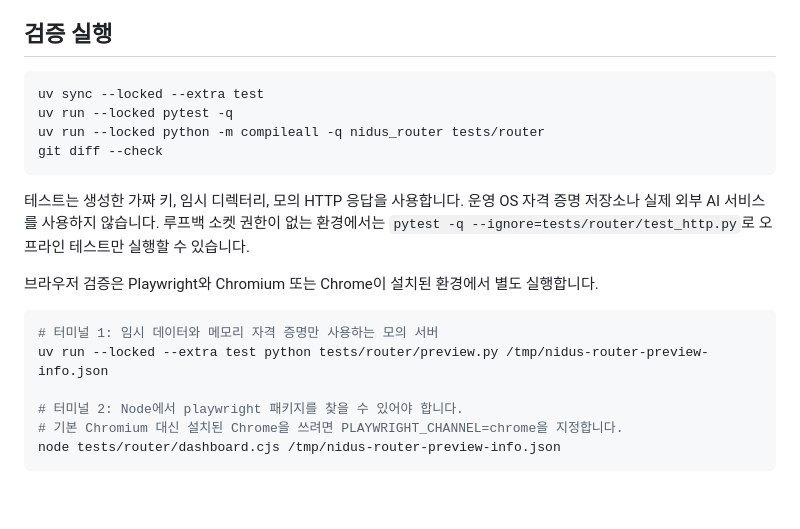
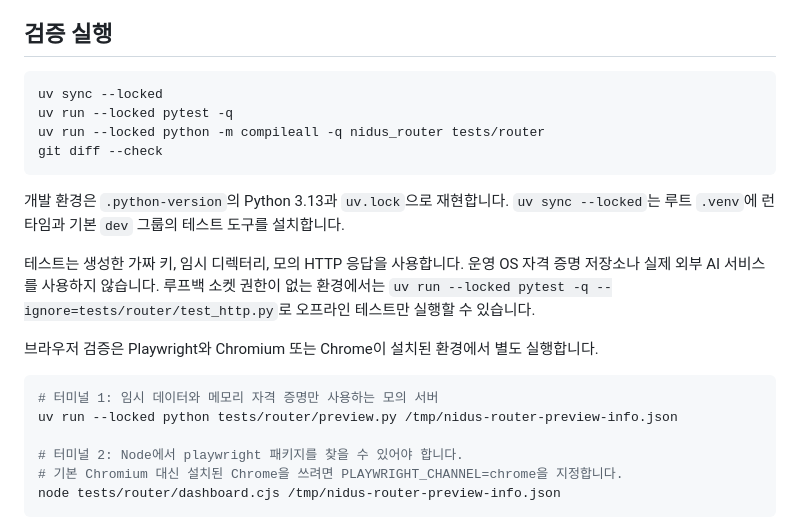
Before and after one commit to zzaehong/Nidus, a Markdown page: docs/ROUTER.md, the part around the change. Drawn GitHub-style; blank space fills up the shorter version.

````diff
--- a/docs/ROUTER.md
+++ b/docs/ROUTER.md
@@ -126,19 +126,21 @@ curl -N http://127.0.0.1:8787/api/v1/generate \
 ## 검증 실행
 
 ```sh
-uv sync --locked --extra test
+uv sync --locked
 uv run --locked pytest -q
 uv run --locked python -m compileall -q nidus_router tests/router
 git diff --check
 ```
 
-테스트는 생성한 가짜 키, 임시 디렉터리, 모의 HTTP 응답을 사용합니다. 운영 OS 자격 증명 저장소나 실제 외부 AI 서비스를 사용하지 않습니다. 루프백 소켓 권한이 없는 환경에서는 `pytest -q --ignore=tests/router/test_http.py`로 오프라인 테스트만 실행할 수 있습니다.
+개발 환경은 `.python-version`의 Python 3.13과 `uv.lock`으로 재현합니다. `uv sync --locked`는 루트 `.venv`에 런타임과 기본 `dev` 그룹의 테스트 도구를 설치합니다.
+
+테스트는 생성한 가짜 키, 임시 디렉터리, 모의 HTTP 응답을 사용합니다. 운영 OS 자격 증명 저장소나 실제 외부 AI 서비스를 사용하지 않습니다. 루프백 소켓 권한이 없는 환경에서는 `uv run --locked pytest -q --ignore=tests/router/test_http.py`로 오프라인 테스트만 실행할 수 있습니다.
 
 브라우저 검증은 Playwright와 Chromium 또는 Chrome이 설치된 환경에서 별도 실행합니다.
 
 ```sh
 # 터미널 1: 임시 데이터와 메모리 자격 증명만 사용하는 모의 서버
-uv run --locked --extra test python tests/router/preview.py /tmp/nidus-router-preview-info.json
+uv run --locked python tests/router/preview.py /tmp/nidus-router-preview-info.json
 
 # 터미널 2: Node에서 playwright 패키지를 찾을 수 있어야 합니다.
 # 기본 Chromium 대신 설치된 Chrome을 쓰려면 PLAYWRIGHT_CHANNEL=chrome을 지정합니다.
````
Also changed, not shown: README.md (+21 -14 lines), docs/AGENTS.md (+10 -0 lines).
